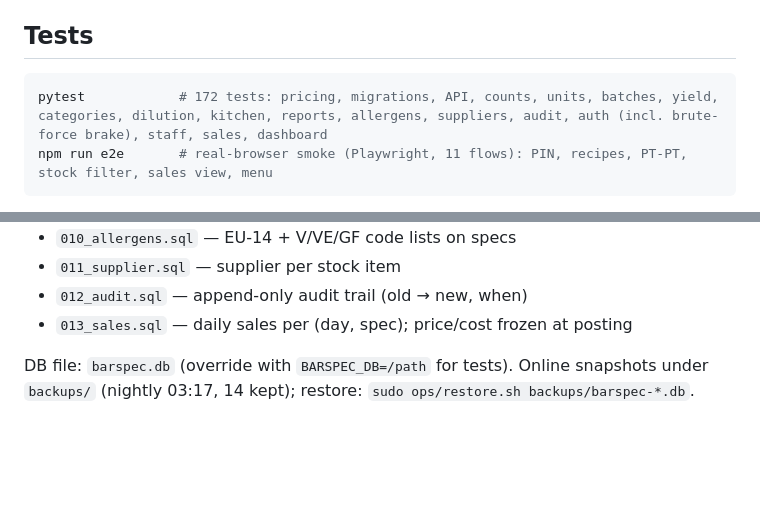
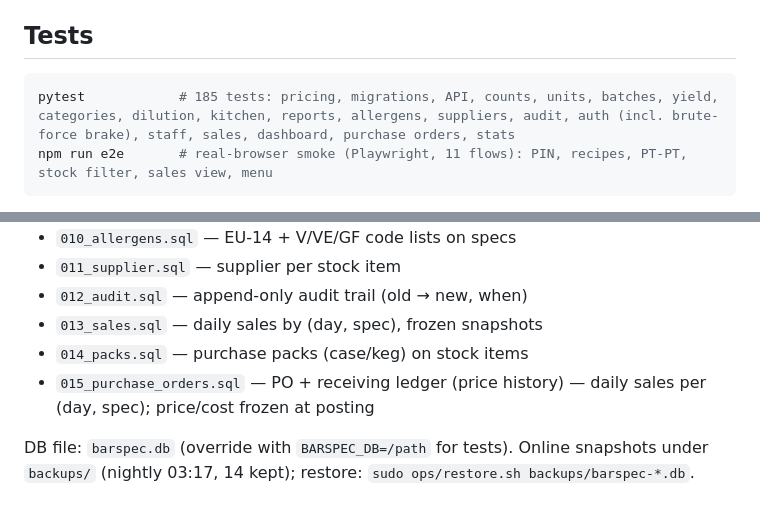
Before and after one commit to lel1guy/barspec, a Markdown page: README.md, 2 parts joined by grey strips. GitHub-like rendering; blank space fills up the shorter version.

Commit message:
docs: sync EN/PT to 185 tests, migrations 014-015, charts/PO/stat features

````diff
--- a/README.md
+++ b/README.md
@@ -84,7 +84,7 @@ you do, by design.
 ## Tests
 
 ```bash
-pytest            # 172 tests: pricing, migrations, API, counts, units, batches, yield, categories, dilution, kitchen, reports, allergens, suppliers, audit, auth (incl. brute-force brake), staff, sales, dashboard
+pytest            # 185 tests: pricing, migrations, API, counts, units, batches, yield, categories, dilution, kitchen, reports, allergens, suppliers, audit, auth (incl. brute-force brake), staff, sales, dashboard, purchase orders, stats
 npm run e2e       # real-browser smoke (Playwright, 11 flows): PIN, recipes, PT-PT, stock filter, sales view, menu
 ```
 
@@ -110,7 +110,9 @@ headless Chromium (`npm install` + the Playwright cache in
 - `010_allergens.sql` — EU-14 + V/VE/GF code lists on specs
 - `011_supplier.sql` — supplier per stock item
 - `012_audit.sql` — append-only audit trail (old → new, when)
-- `013_sales.sql` — daily sales per (day, spec); price/cost frozen at posting
+- `013_sales.sql` — daily sales by (day, spec), frozen snapshots
+- `014_packs.sql` — purchase packs (case/keg) on stock items
+- `015_purchase_orders.sql` — PO + receiving ledger (price history) — daily sales per (day, spec); price/cost frozen at posting
 
 DB file: `barspec.db` (override with `BARSPEC_DB=/path` for tests). Online
 snapshots under `backups/` (nightly 03:17, 14 kept); restore:
````
Also changed, not shown: other parts of README.md (+1 -1 lines), README.pt-PT.md (+3 -1 lines).
